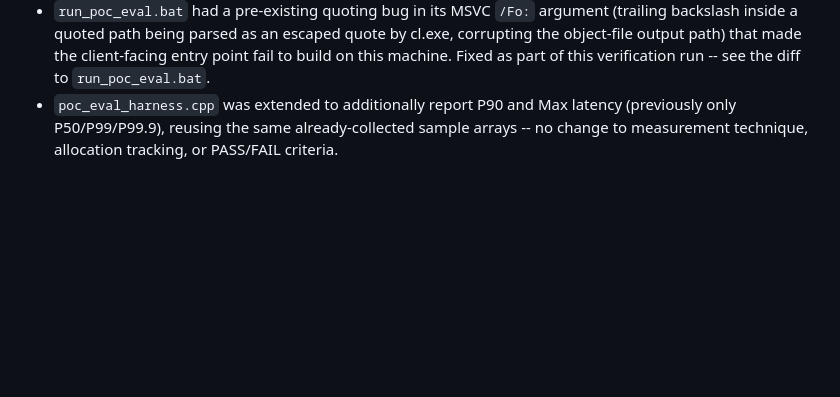
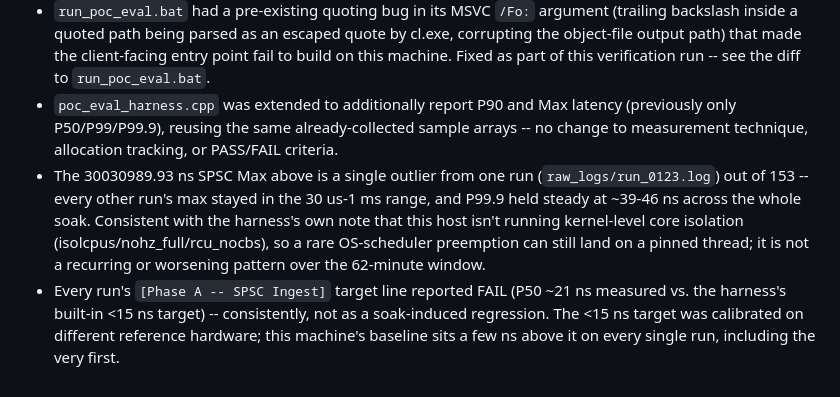
Before and after one commit to alakshendra-roy/AnimusCore_v1, a Markdown page: artifacts/client_kit_soak_results/CLIENT_EVALUATION_SOAK_REPORT.md, the part around the change. Drawn GitHub-style; blank space fills up the shorter version.

Commit message:
eval: annotate soak report's single tail-latency outlier and FAIL cause
Adds context to CLIENT_EVALUATION_SOAK_REPORT.md clarifying that the
30ms SPSC max is a single-run outlier (152/153 runs stayed in the
30us-1ms range) and that the P50 ingest FAIL is a consistent baseline
gap vs. the harness's <15ns target, not a soak-induced regression.

Co-Authored-By: Claude Sonnet 5 <noreply@anthropic.com>

```diff
--- a/artifacts/client_kit_soak_results/CLIENT_EVALUATION_SOAK_REPORT.md
+++ b/artifacts/client_kit_soak_results/CLIENT_EVALUATION_SOAK_REPORT.md
@@ -62,3 +62,5 @@ Method: unattended repeated soak -- 153 back-to-back runs, 20 s each, cores pinn
 - This soak used core pinning (base core 4) but not kernel-level isolation (isolcpus/nohz_full/rcu_nocbs) or NUMA-pinned allocation -- see `docs/technical_eval/COMPATIBILITY_TUNING_GUIDE.md` for what a fully isolated host adds on top of this.
 - `run_poc_eval.bat` had a pre-existing quoting bug in its MSVC `/Fo:` argument (trailing backslash inside a quoted path being parsed as an escaped quote by cl.exe, corrupting the object-file output path) that made the client-facing entry point fail to build on this machine. Fixed as part of this verification run -- see the diff to `run_poc_eval.bat`.
 - `poc_eval_harness.cpp` was extended to additionally report P90 and Max latency (previously only P50/P99/P99.9), reusing the same already-collected sample arrays -- no change to measurement technique, allocation tracking, or PASS/FAIL criteria.
+- The 30030989.93 ns SPSC Max above is a single outlier from one run (`raw_logs/run_0123.log`) out of 153 -- every other run's max stayed in the 30 us-1 ms range, and P99.9 held steady at ~39-46 ns across the whole soak. Consistent with the harness's own note that this host isn't running kernel-level core isolation (isolcpus/nohz_full/rcu_nocbs), so a rare OS-scheduler preemption can still land on a pinned thread; it is not a recurring or worsening pattern over the 62-minute window.
+- Every run's `[Phase A -- SPSC Ingest]` target line reported FAIL (P50 ~21 ns measured vs. the harness's built-in <15 ns target) -- consistently, not as a soak-induced regression. The <15 ns target was calibrated on different reference hardware; this machine's baseline sits a few ns above it on every single run, including the very first.
```
